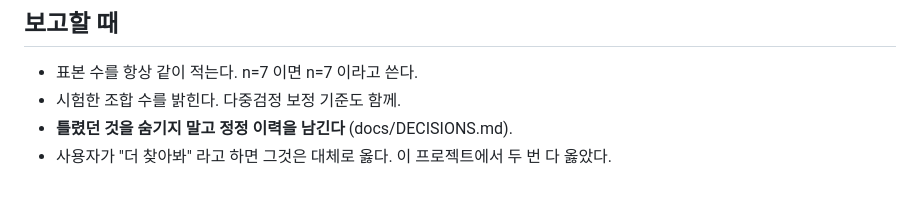
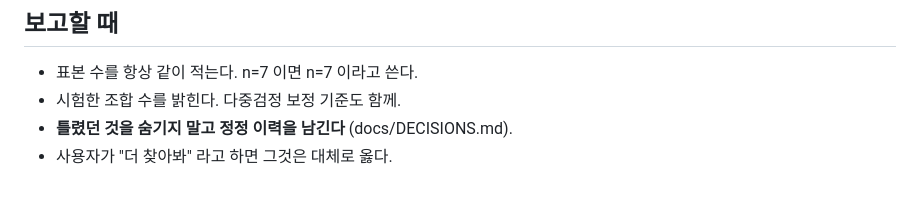
Before and after one commit to go2god4u-glitch/ark-tsla-signal, a Markdown page: CLAUDE.md, the part around the change. GitHub-like rendering.

```diff
--- a/CLAUDE.md
+++ b/CLAUDE.md
@@ -113,4 +113,4 @@ RSI 이탈          66~74 연속 6.68~7.10배  <- 고원이다.
 - 표본 수를 항상 같이 적는다. n=7 이면 n=7 이라고 쓴다.
 - 시험한 조합 수를 밝힌다. 다중검정 보정 기준도 함께.
 - **틀렸던 것을 숨기지 말고 정정 이력을 남긴다** (docs/DECISIONS.md).
-- 사용자가 "더 찾아봐" 라고 하면 그것은 대체로 옳다. 이 프로젝트에서 두 번 다 옳았다.
+- 사용자가 "더 찾아봐" 라고 하면 그것은 대체로 옳다.
```
